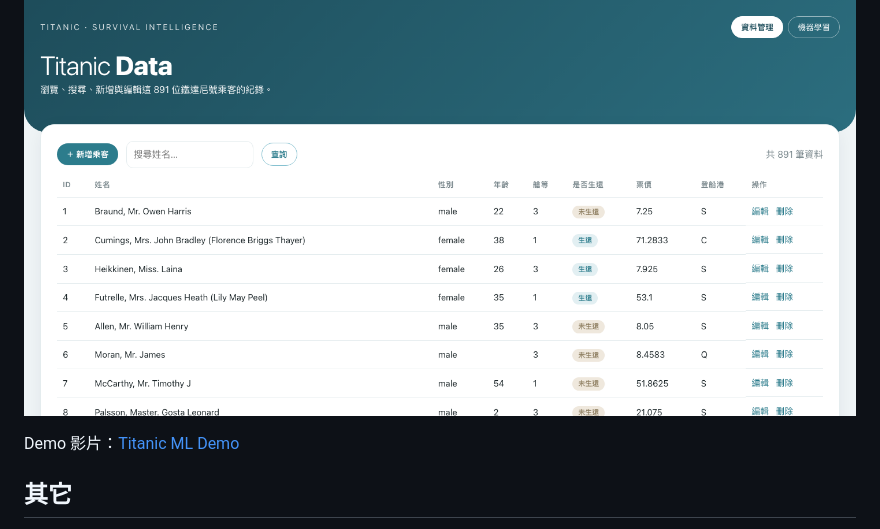
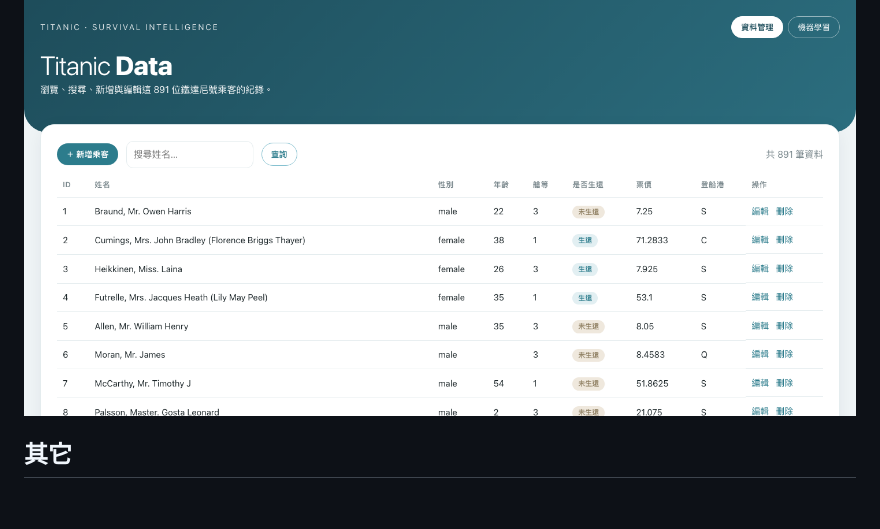
Before and after one commit to hsuiris/titanic-ml-api, a Markdown page: README.md, the part around the change. Drawn GitHub-style; blank space fills up the shorter version.

Commit message:
Remove demo video link from README
Removed demo video placeholder link from README.

```diff
--- a/README.md
+++ b/README.md
@@ -115,8 +115,6 @@ y_prob = model.predict_proba(X_test)
 
 ![資料管理](titanic_restful_project/doc/images/data_management.png)
 
-Demo 影片：[Titanic ML Demo](請填入影片連結)
-
 ## 其它
 
 - 所有圖表以原生 SVG 與 CSS 繪製，無外部圖表套件，離線亦可運作。
```
